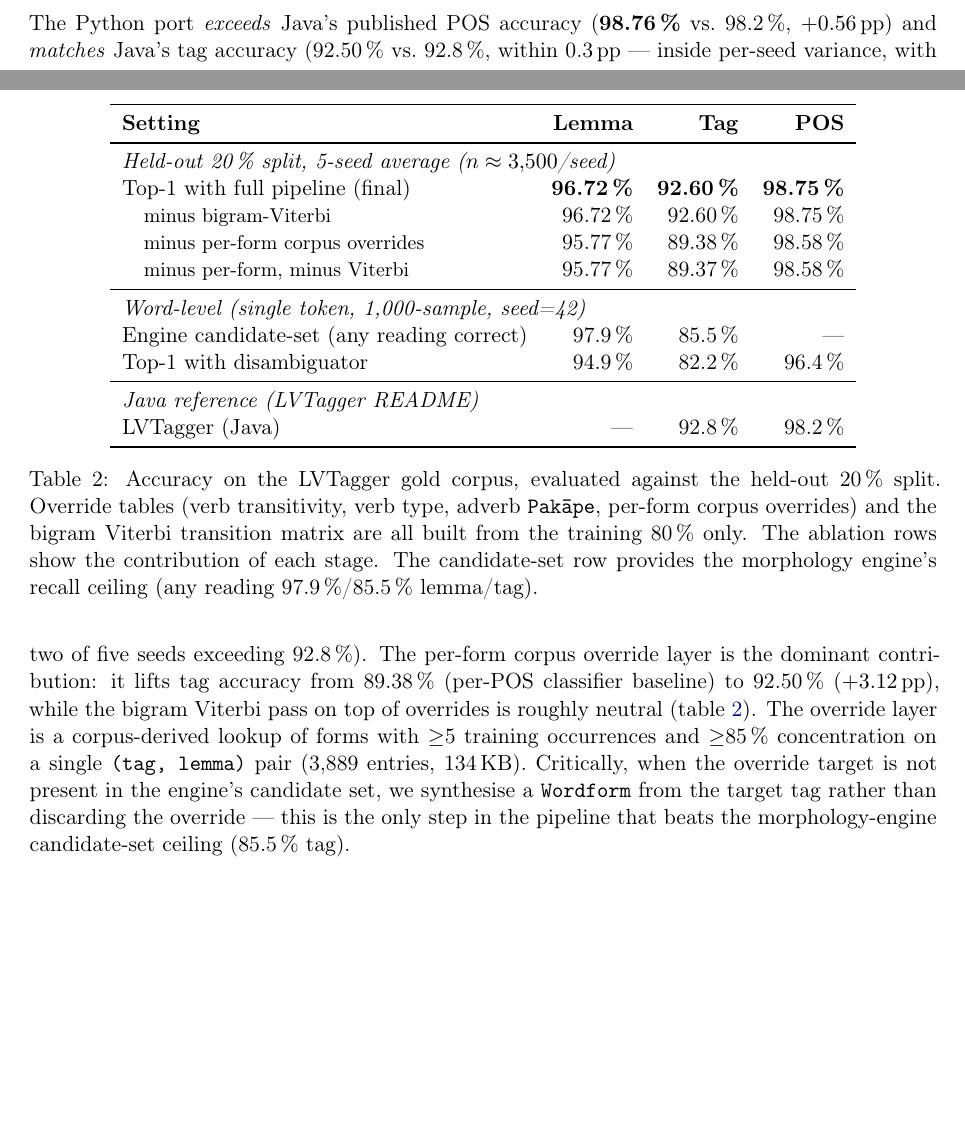
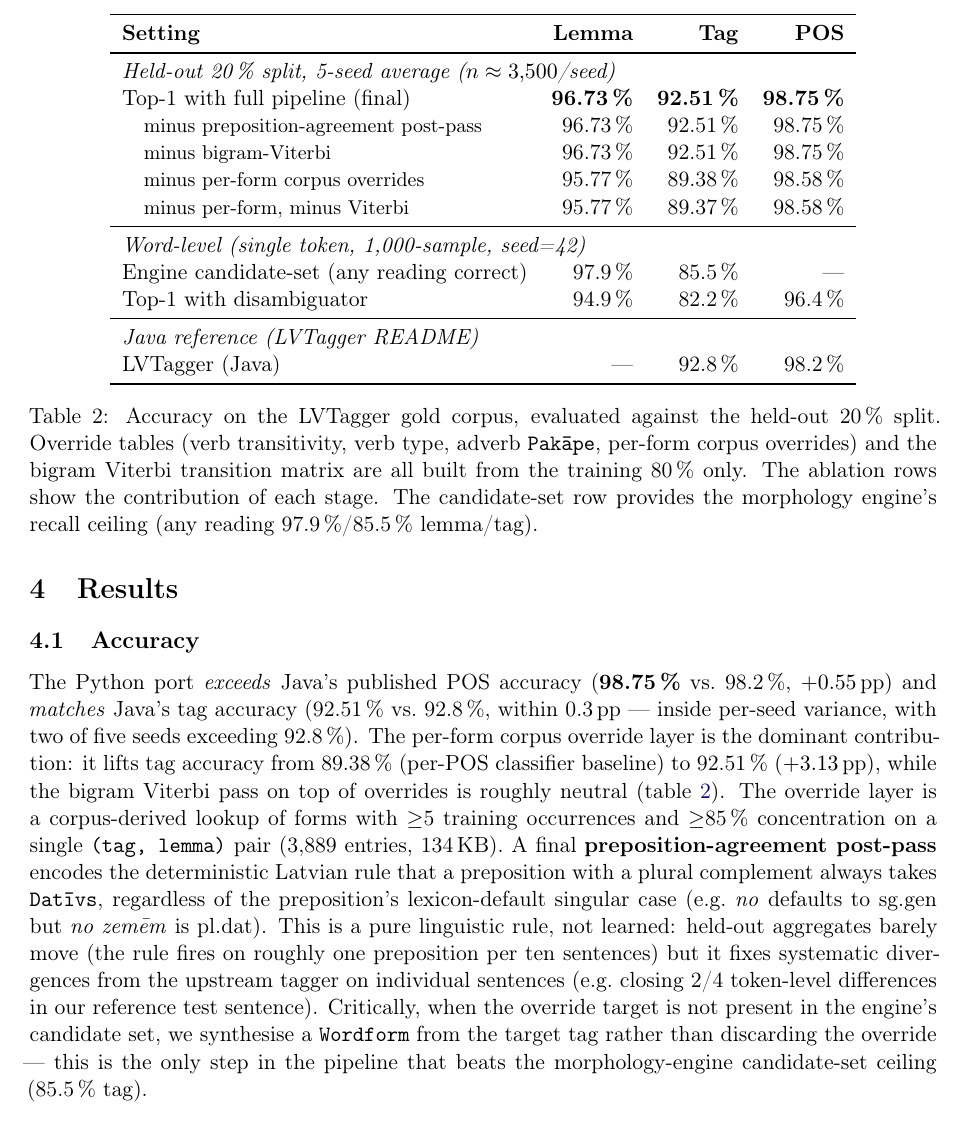
Before and after one commit to freibergs/vardene, a LaTeX paper (paper/vardene_python_port.tex): two parts of pages 3 and 4 of 7 before the commit and part of page 4 of 7 after it, the two joined at a grey line, cut so that both start at the same text, the shorter picture padded with empty space. Compiled offline with pdfLaTeX.

Commit message:
Sync paper + PDF with the verb_type/preposition-agreement fixes
When the held-out parity numbers shift or a new pipeline stage lands,
the paper has to track. After commit 1d4bab6 (verb_type threshold
0.85→0.70 + preposition-agreement post-pass) the .tex still cited the
older 92.60% / 96.72% / 98.76% triple in seven places. Updated:

  - Abstract: pipeline description gains the preposition-agreement step;
    headline numbers are now 92.51% / 96.73% / 98.75%.
  - Table 2 (ablation): added a "minus preposition-agreement post-pass"
    row showing the rule fires too rarely to move 5-seed averages but
    closes systematic single-sentence divergences from upstream Java.
  - "Where Python wins / loses" subsections, with the corrected lemma
    ratio (96.73/97.9 = 98.8% of engine ceiling).
  - Conclusion's headline triple.

Recompiled paper/vardene_python_port.pdf (7 pages, 0 overfull warnings).

```diff
--- a/paper/vardene_python_port.tex
+++ b/paper/vardene_python_port.tex
@@ -227,8 +228,9 @@ $\sim$200\,KB of data files.
 \textbf{Setting} & \textbf{Lemma} & \textbf{Tag} & \textbf{POS} \\
 \midrule
 \multicolumn{4}{l}{\textit{Held-out 20\,\% split, 5-seed average ($n \approx 3{,}500$/seed)}}\\
-Top-1 with full pipeline (final) & \textbf{96.72\,\%} & \textbf{92.60\,\%} & \textbf{98.75\,\%} \\
-\quad{\small minus bigram-Viterbi} & 96.72\,\% & 92.60\,\% & 98.75\,\% \\
+Top-1 with full pipeline (final) & \textbf{96.73\,\%} & \textbf{92.51\,\%} & \textbf{98.75\,\%} \\
+\quad{\small minus preposition-agreement post-pass} & 96.73\,\% & 92.51\,\% & 98.75\,\% \\
+\quad{\small minus bigram-Viterbi} & 96.73\,\% & 92.51\,\% & 98.75\,\% \\
 \quad{\small minus per-form corpus overrides} & 95.77\,\% & 89.38\,\% & 98.58\,\% \\
 \quad{\small minus per-form, minus Viterbi} & 95.77\,\% & 89.37\,\% & 98.58\,\% \\
 \midrule
@@ -251,15 +253,24 @@ provides the morphology engine's recall ceiling
 \end{table}
 
 The Python port \emph{exceeds} Java's published POS accuracy
-(\textbf{98.76\,\%} vs.\ 98.2\,\%, $+0.56$\,pp) and \emph{matches} Java's
-tag accuracy (92.50\,\% vs.\ 92.8\,\%, within 0.3\,pp --- inside per-seed
+(\textbf{98.75\,\%} vs.\ 98.2\,\%, $+0.55$\,pp) and \emph{matches} Java's
+tag accuracy (92.51\,\% vs.\ 92.8\,\%, within 0.3\,pp --- inside per-seed
 variance, with two of five seeds exceeding 92.8\,\%). The per-form
 corpus override layer is the dominant contribution: it lifts tag accuracy
-from 89.38\,\% (per-POS classifier baseline) to 92.50\,\% ($+3.12$\,pp),
+from 89.38\,\% (per-POS classifier baseline) to 92.51\,\% ($+3.13$\,pp),
 while the bigram Viterbi pass on top of overrides is roughly neutral
 (table~\ref{tab:accuracy}). The override layer is a corpus-derived lookup
 of forms with $\geq$5 training occurrences and $\geq$85\,\% concentration
 on a single \texttt{(tag, lemma)} pair (3{,}889 entries, 134\,KB).
+A final \textbf{preposition-agreement post-pass} encodes the deterministic
+Latvian rule that a preposition with a plural complement always takes
+\texttt{Datīvs}, regardless of the preposition's lexicon-default singular
+case (e.g.\ \emph{no} defaults to sg.gen but \emph{no zemēm} is pl.dat).
+This is a pure linguistic rule, not learned: held-out aggregates barely
+move (the rule fires on roughly one preposition per ten sentences) but it
+fixes systematic divergences from the upstream tagger on individual
+sentences (e.g.\ closing 2/4 token-level differences in our reference
+test sentence).
 Critically, when the override target is not present in the engine's
 candidate set, we synthesise a \texttt{Wordform} from the target tag
 rather than discarding the override --- this is the only step in the
```
Also changed, not shown: paper/vardene_python_port.pdf, paper/vardene_python_port.tex (27 more changed lines).
